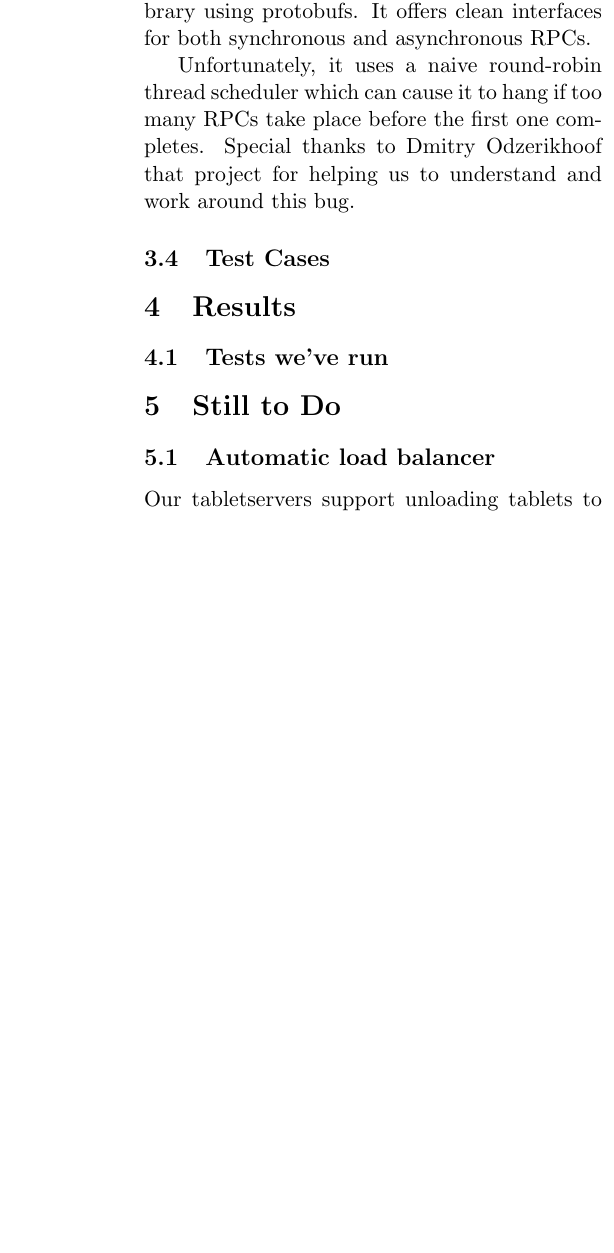
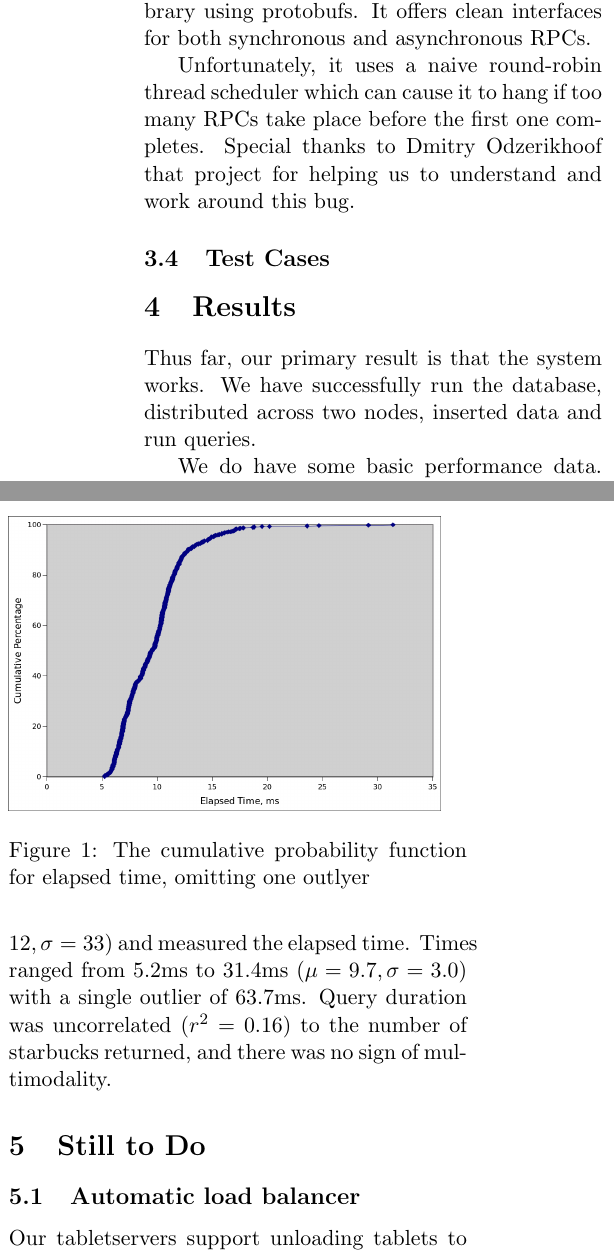
Before and after one commit to dspeyer/spatialtable, a LaTeX document (midterm.tex): part of one column of page 4 of 4 before the commit and two parts of the columns of page 4 of 5 after it, the two joined at a grey line, cut so that both start at the same text, the shorter picture padded with empty space. Compiled offline with pdfLaTeX.

Commit message:
report on results

```diff
--- a/midterm.tex
+++ b/midterm.tex
@@ -109,7 +109,14 @@ Unfortunately, it uses a naive round-robin thread scheduler which can cause it t
 
 \section{Results}
 
-\subsection{Tests we've run}
+Thus far, our primary result is that the system works.  We have successfully run the database, distributed across two nodes, inserted data and run queries.
+
+We do have some basic performance data.  We took roughly 7000 Starbucks locations, spread across two nodes, and randomly queried for rectangles of up to 1/10 degree of lattitude and longitude, containing from 0 to 147 Starbucks ($\mu=12, \sigma=33$) and measured the elapsed time.  Times ranged from 5.2ms to 31.4ms ($\mu=9.7, \sigma=3.0$) with a single outlier of 63.7ms.  Query duration was uncorrelated ($r^2=0.16$) to the number of starbucks returned, and there was no sign of multimodality.
+
+\begin{figure}
+\includegraphics[width=3in]{querytimes}
+\caption{The cumulative probability function for elapsed time, omitting one outlyer}
+\end{figure}
 
 \section{Still to Do}
 
```
Also changed, not shown: Makefile, querytimes.png (added).
